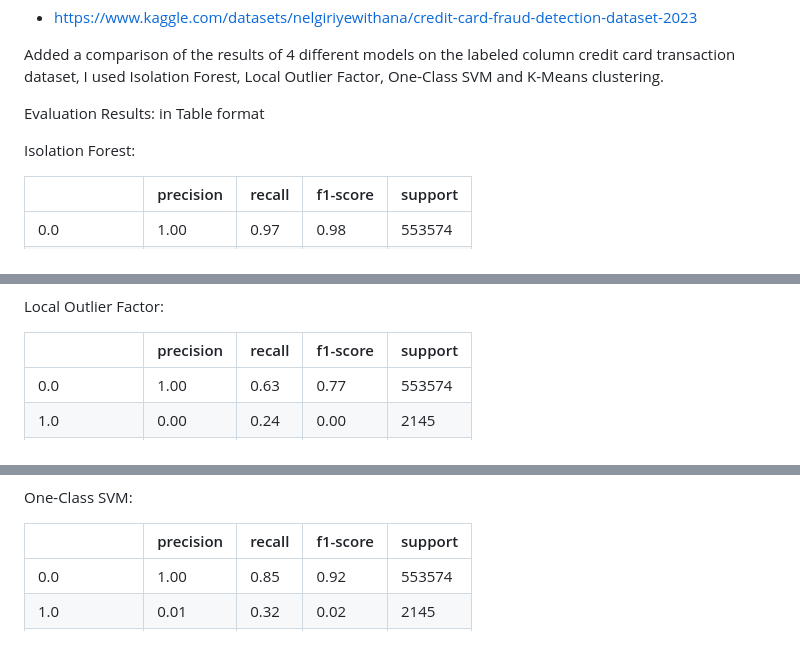
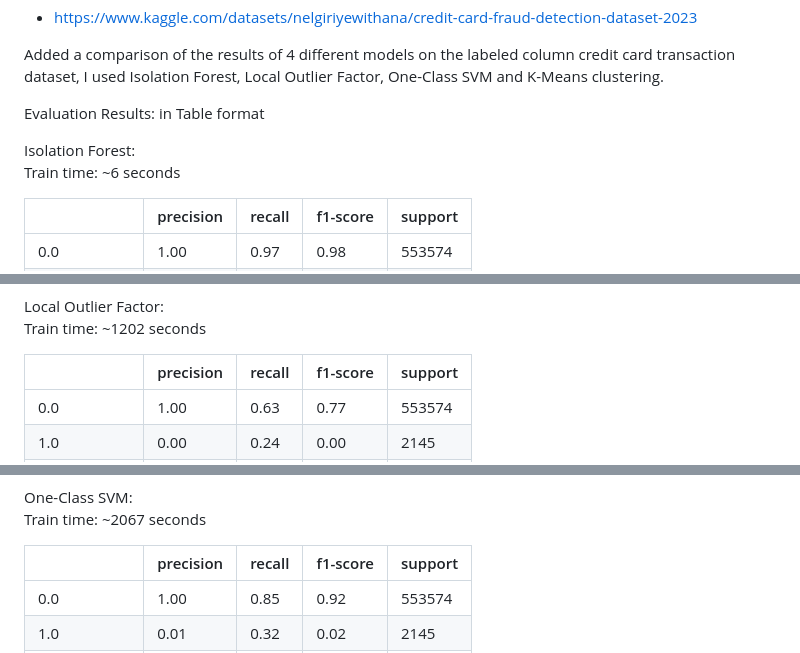
Before and after one commit to GyoniA/AnomalyDetection, a Markdown page: README.md, 3 parts joined by grey strips. Drawn GitHub-style.

Commit message:
Add training times

```diff
--- a/README.md
+++ b/README.md
@@ -175,6 +175,7 @@ Added a comparison of the results of 4 different models on the labeled column cr
 Evaluation Results: in Table format
 
 Isolation Forest:
+Train time: ~6 seconds
 
 |              | precision | recall | f1-score | support |
 |--------------|-----------|--------|----------|---------|
@@ -187,6 +188,7 @@ Isolation Forest:
 ![covariance matrix](images/IFcm.png)
 
 Local Outlier Factor:
+Train time: ~1202 seconds
 
 |              | precision | recall | f1-score | support |
 |--------------|-----------|--------|----------|---------|
@@ -199,6 +201,7 @@ Local Outlier Factor:
 ![covariance matrix](images/LOFcm.png)
 
 One-Class SVM:
+Train time: ~2067 seconds
 
 |              | precision | recall | f1-score | support |
 |--------------|-----------|--------|----------|---------|
```
Also changed, not shown: other parts of README.md (+1 -0 lines), images/IFcm.png.
